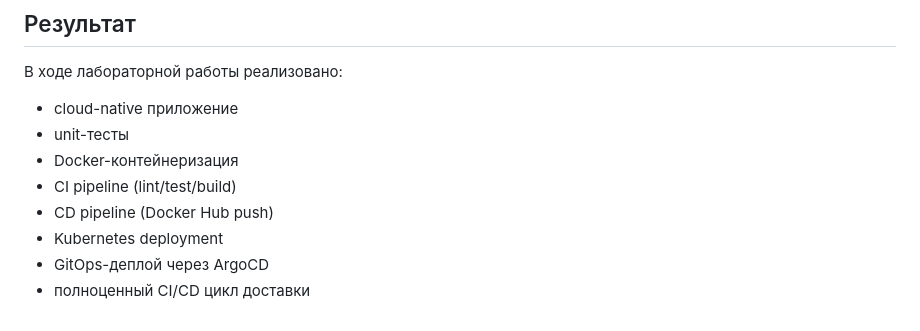
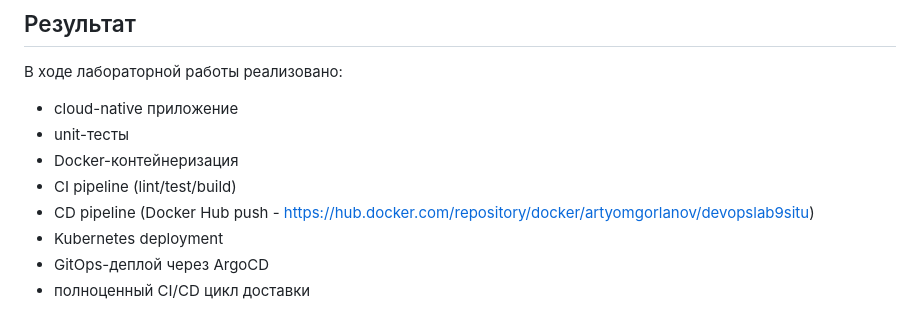
Before and after one commit to ArtyomGorlanov/DevOpsLab9SITU, a Markdown page: README.md, the part around the change. Rendered like a GitHub page.

```diff
--- a/README.md
+++ b/README.md
@@ -196,7 +196,7 @@ Developer → GitHub (dev)
 - unit-тесты
 - Docker-контейнеризация
 - CI pipeline (lint/test/build)
-- CD pipeline (Docker Hub push)
+- CD pipeline (Docker Hub push - https://hub.docker.com/repository/docker/artyomgorlanov/devopslab9situ)
 - Kubernetes deployment
 - GitOps-деплой через ArgoCD
 - полноценный CI/CD цикл доставки
```
